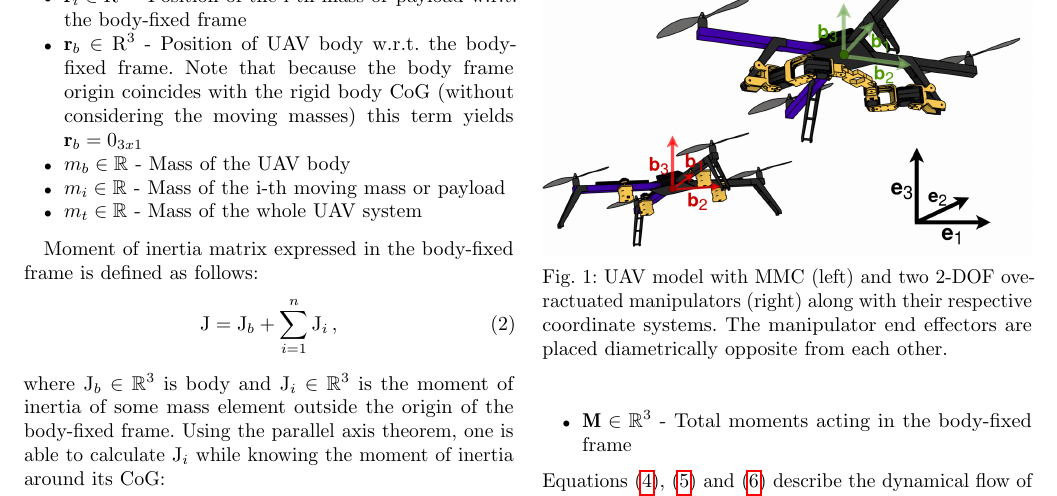
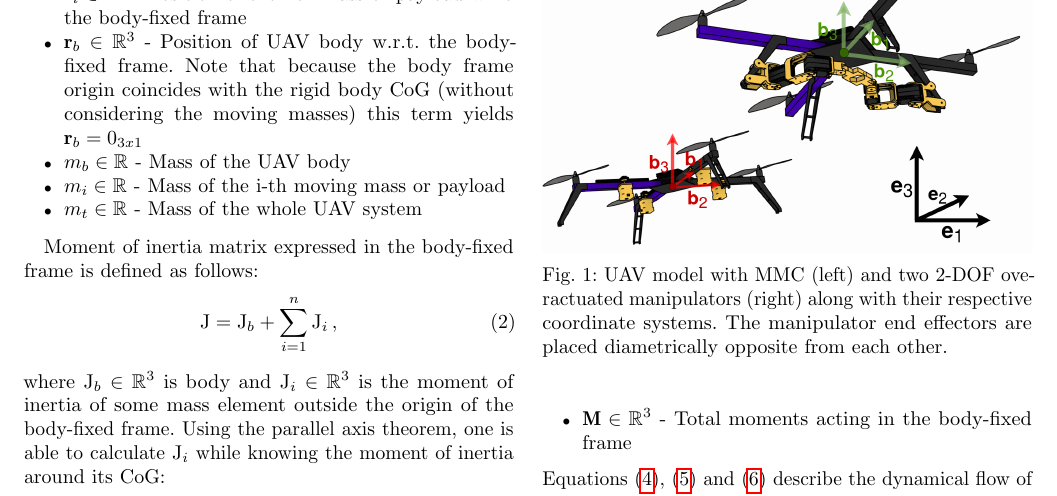
Before and after one commit to lmark1/mmc_geom_clanak, a LaTeX paper (main.tex, which reads content/model.tex): part of page 2 of 7, cut so that both start at the same text. Compiled offline with pdfLaTeX.

Commit message:
Add single symbol for real group

```diff
--- a/content/model.tex
+++ b/content/model.tex
@@ -13,7 +13,7 @@ The following terms are defined as:
 
-	\item $ \textbf{r}_{i} \in \mathbb{\text{R}}^3$ - Position of the i-th mass or payload w.r.t. the body-fixed frame
+	\item $ \textbf{r}_{i} \in \mathbb{R}^3$ - Position of the i-th mass or payload w.r.t. the body-fixed frame
 
-	\item $ \textbf{r}_{b} \in \mathbb{\text{R}}^3$ - Position of UAV body w.r.t. the body-fixed frame. Note that because the body frame origin coincides with the rigid body CoG (without considering the moving masses) this term yields $ \textbf{r}_b = 0_{3x1}$
+	\item $ \textbf{r}_{b} \in \mathbb{R}^3$ - Position of UAV body w.r.t. the body-fixed frame. Note that because the body frame origin coincides with the rigid body CoG (without considering the moving masses) this term yields $ \textbf{r}_b = 0_{3x1}$
 
 	\item $m_b \in \mathbb{R}$ - Mass of the UAV body
 
```
Also changed, not shown: content/model.tex (2 more changed lines).
